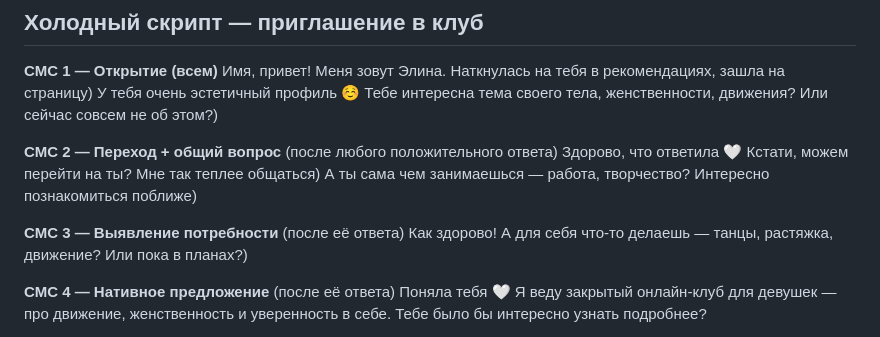
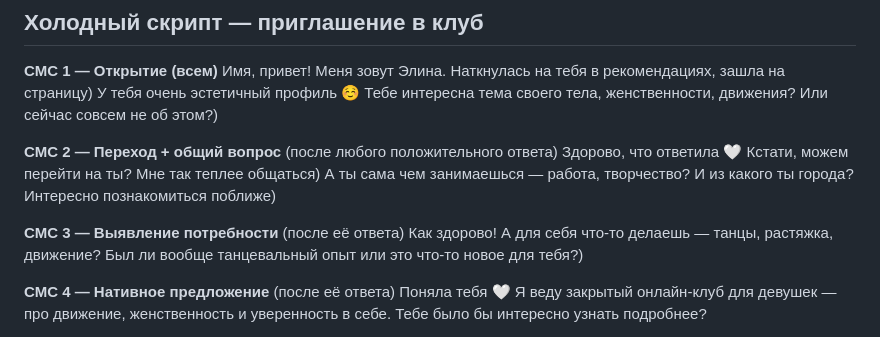
Before and after one commit to Elina-dance/Elinasrm, a Markdown page: CLAUDE.md, the part around the change. Rendered like a GitHub page.

Commit message:
Добавить вопросы про город и танцевальный опыт в холодный скрипт
Co-Authored-By: Claude Sonnet 4.6 <noreply@anthropic.com>
Claude-Session: https://claude.ai/code/session_01PrWqYcQFdh6eVBNFs6jTxL

```diff
--- a/CLAUDE.md
+++ b/CLAUDE.md
@@ -107,10 +107,10 @@ Any patch, date-alignment, or calendar logic MUST use these slots.
 **СМС 2 — Переход + общий вопрос** (после любого положительного ответа)
 Здорово, что ответила 🤍
 Кстати, можем перейти на ты? Мне так теплее общаться)
-А ты сама чем занимаешься — работа, творчество? Интересно познакомиться поближе)
+А ты сама чем занимаешься — работа, творчество? И из какого ты города? Интересно познакомиться поближе)
 
 **СМС 3 — Выявление потребности** (после её ответа)
-Как здорово! А для себя что-то делаешь — танцы, растяжка, движение? Или пока в планах?)
+Как здорово! А для себя что-то делаешь — танцы, растяжка, движение? Был ли вообще танцевальный опыт или это что-то новое для тебя?)
 
 **СМС 4 — Нативное предложение** (после её ответа)
 Поняла тебя 🤍 Я веду закрытый онлайн-клуб для девушек — про движение, женственность и уверенность в себе.
```
